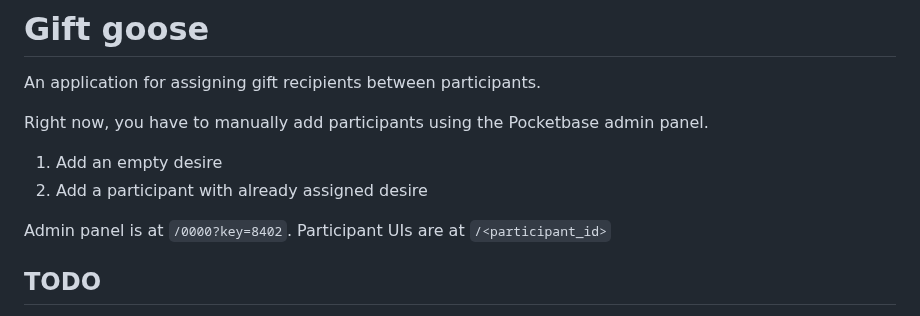
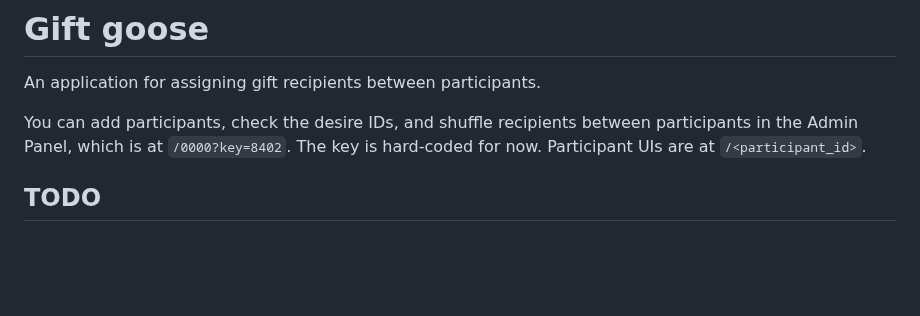
Before and after one commit to sewera/gift-goose, a Markdown page: README.md, the part around the change. Drawn GitHub-style; blank space fills up the shorter version.

Commit message:
docs: update readme

```diff
--- a/README.md
+++ b/README.md
@@ -2,12 +2,10 @@
 
 An application for assigning gift recipients between participants.
 
-Right now, you have to manually add participants using the Pocketbase admin panel.
-
-1. Add an empty desire
-2. Add a participant with already assigned desire
-
-Admin panel is at `/0000?key=8402`. Participant UIs are at `/<participant_id>`
+You can add participants, check the desire IDs, and shuffle recipients between participants
+in the Admin Panel, which is at `/0000?key=8402`.
+The key is hard-coded for now.
+Participant UIs are at `/<participant_id>`.
 
 ## TODO
 
```
